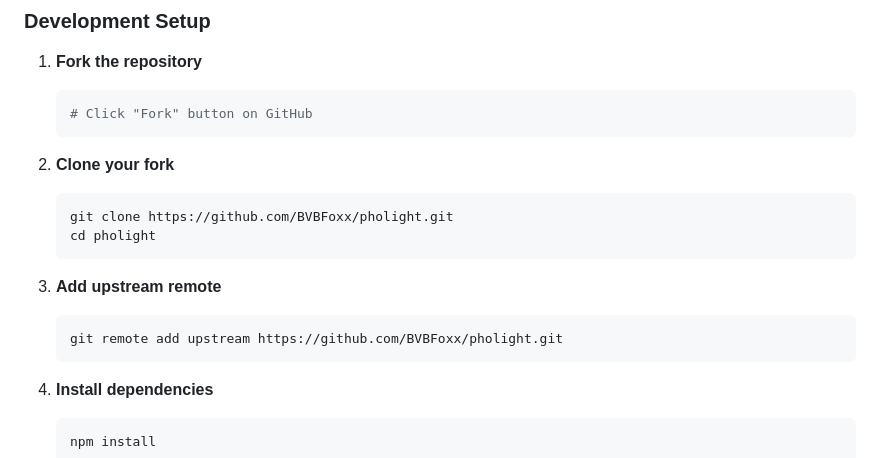
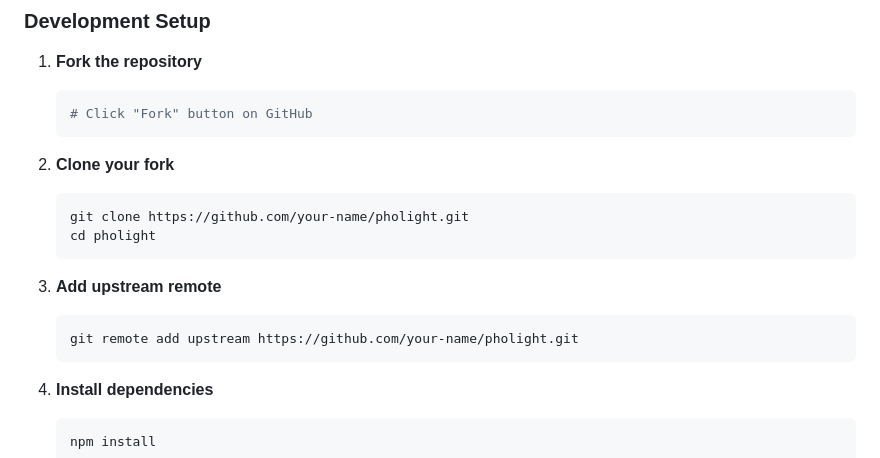
Before and after one commit to BVBFoxx/PhoLight, a Markdown page: CONTRIBUTING.md, the part around the change. Drawn GitHub-style.

Commit message:
CONTRIBUTING.md aktualisieren

````diff
--- a/CONTRIBUTING.md
+++ b/CONTRIBUTING.md
@@ -57,13 +57,13 @@ Before contributing, ensure you have:
 
 2. **Clone your fork**
    ```bash
-   git clone https://github.com/BVBFoxx/pholight.git
+   git clone https://github.com/your-name/pholight.git
    cd pholight
    ```
 
 3. **Add upstream remote**
    ```bash
-   git remote add upstream https://github.com/BVBFoxx/pholight.git
+   git remote add upstream https://github.com/your-name/pholight.git
    ```
 
 4. **Install dependencies**
````
